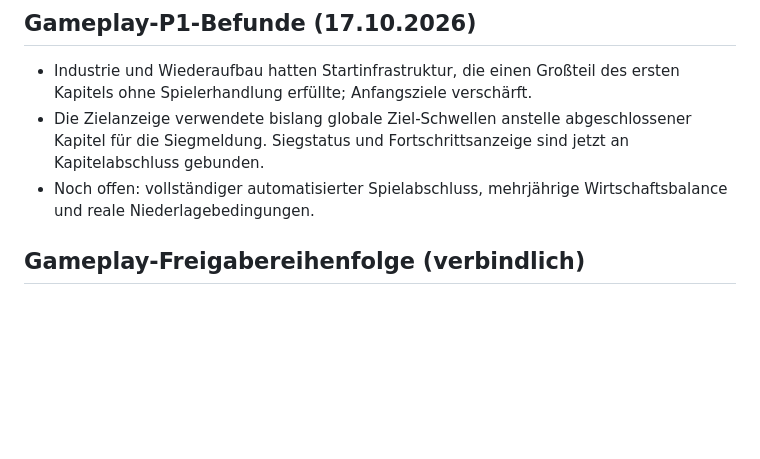
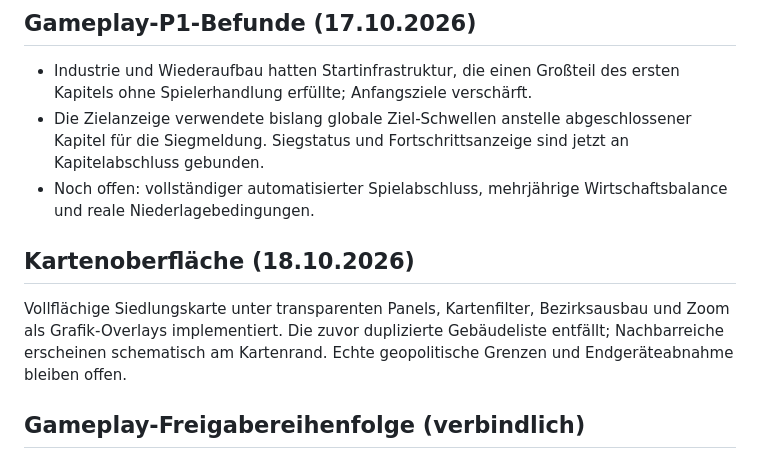
Before and after one commit to Thomas-Heisig/Kaiser_von_Deutschland-main, a Markdown page: docs/00-meta/roadmap.md, the part around the change. GitHub-like rendering; blank space fills up the shorter version.

Commit message:
docs: record map-first gameplay layout and remaining map QA

```diff
--- a/docs/00-meta/roadmap.md
+++ b/docs/00-meta/roadmap.md
@@ -17,6 +17,9 @@ Eine Industriekampagne wird automatisiert mit echten Bauten, Forschung, Save/Loa
 - Industrie und Wiederaufbau hatten Startinfrastruktur, die einen Großteil des ersten Kapitels ohne Spielerhandlung erfüllte; Anfangsziele verschärft.
 - Die Zielanzeige verwendete bislang globale Ziel-Schwellen anstelle abgeschlossener Kapitel für die Siegmeldung. Siegstatus und Fortschrittsanzeige sind jetzt an Kapitelabschluss gebunden.
 - Noch offen: vollständiger automatisierter Spielabschluss, mehrjährige Wirtschaftsbalance und reale Niederlagebedingungen.
+
+## Kartenoberfläche (18.10.2026)
+Vollflächige Siedlungskarte unter transparenten Panels, Kartenfilter, Bezirksausbau und Zoom als Grafik-Overlays implementiert. Die zuvor duplizierte Gebäudeliste entfällt; Nachbarreiche erscheinen schematisch am Kartenrand. Echte geopolitische Grenzen und Endgeräteabnahme bleiben offen.
 
 ## Gameplay-Freigabereihenfolge (verbindlich)
 
```
